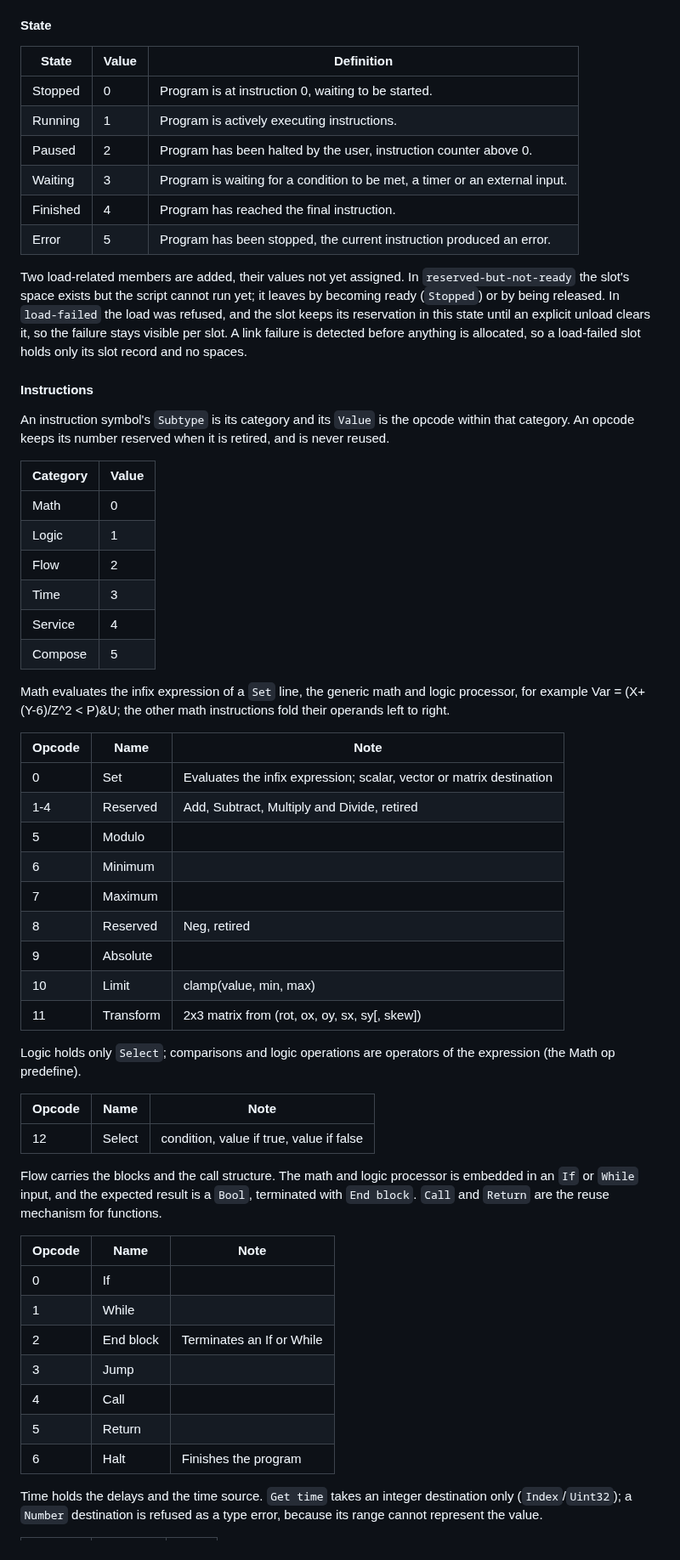
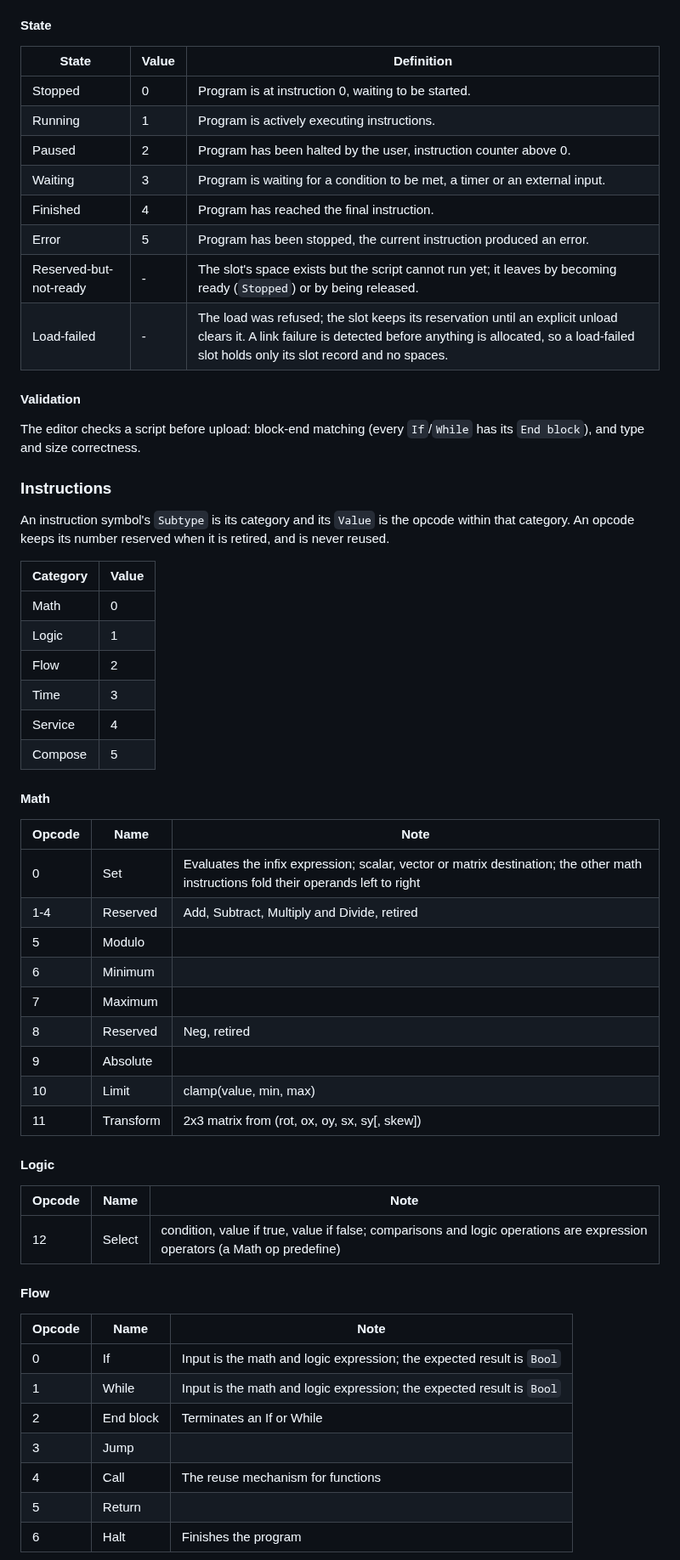
Before and after one commit to AkyirrDFaux/tamu, a Markdown page: Docs/Services/Script.md, the part around one of its changes. Shown at 85% size. GitHub-like rendering.

```diff
--- a/Docs/Services/Script.md
+++ b/Docs/Services/Script.md
@@ -92,16 +91,19 @@ The program is symbol-based, with one line per instruction. A line follows the o
 #### Execution
 The program is pre-loaded into RAM when space allows, using read-only pointers for fast access, checked at script start. Execution happens in the main loop: all instructions run until the same instruction is reached again, which is a loop, or until the script waits, and the state is checked again in the next loop update.
 #### State
-| State    | Value | Definition                                                          |
-| -------- | ----- | ------------------------------------------------------------------ |
-| Stopped  | 0     | Program is at instruction 0, waiting to be started.                |
-| Running  | 1     | Program is actively executing instructions.                        |
-| Paused   | 2     | Program has been halted by the user, instruction counter above 0.  |
-| Waiting  | 3     | Program is waiting for a condition to be met, a timer or an external input. |
-| Finished | 4     | Program has reached the final instruction.                         |
-| Error    | 5     | Program has been stopped, the current instruction produced an error. |
-Two load-related members are added, their values not yet assigned. In `reserved-but-not-ready` the slot's space exists but the script cannot run yet; it leaves by becoming ready (`Stopped`) or by being released. In `load-failed` the load was refused, and the slot keeps its reservation in this state until an explicit unload clears it, so the failure stays visible per slot. A link failure is detected before anything is allocated, so a load-failed slot holds only its slot record and no spaces.
-#### Instructions
+| State                  | Value | Definition                                                                                                                                                                                                        |
+| ---------------------- | ----- | ----------------------------------------------------------------------------------------------------------------------------------------------------------------------------------------------------------------- |
+| Stopped                | 0     | Program is at instruction 0, waiting to be started.                                                                                                                                                               |
+| Running                | 1     | Program is actively executing instructions.                                                                                                                                                                       |
+| Paused                 | 2     | Program has been halted by the user, instruction counter above 0.                                                                                                                                                 |
+| Waiting                | 3     | Program is waiting for a condition to be met, a timer or an external input.                                                                                                                                       |
+| Finished               | 4     | Program has reached the final instruction.                                                                                                                                                                        |
+| Error                  | 5     | Program has been stopped, the current instruction produced an error.                                                                                                                                              |
+| Reserved-but-not-ready | -     | The slot's space exists but the script cannot run yet; it leaves by becoming ready (`Stopped`) or by being released.                                                                                              |
+| Load-failed            | -     | The load was refused; the slot keeps its reservation until an explicit unload clears it. A link failure is detected before anything is allocated, so a load-failed slot holds only its slot record and no spaces. |
+#### Validation
+The editor checks a script before upload: block-end matching (every `If`/`While` has its `End block`), and type and size correctness.
+### Instructions
 An instruction symbol's `Subtype` is its category and its `Value` is the opcode within that category. An opcode keeps its number reserved when it is retired, and is never reused.
 
 | Category | Value |
@@ -112,11 +114,11 @@ An instruction symbol's `Subtype` is its category and its `Value` is the opcode
 | Time     | 3     |
 | Service  | 4     |
 | Compose  | 5     |
-Math evaluates the infix expression of a `Set` line, the generic math and logic processor, for example Var = (X+(Y-6)/Z^2 < P)&U; the other math instructions fold their operands left to right.
 
+#### Math
 | Opcode | Name      | Note                                                |
 | ------ | --------- | --------------------------------------------------- |
-| 0      | Set       | Evaluates the infix expression; scalar, vector or matrix destination |
+| 0      | Set       | Evaluates the infix expression; scalar, vector or matrix destination; the other math instructions fold their operands left to right |
 | 1-4    | Reserved  | Add, Subtract, Multiply and Divide, retired         |
 | 5      | Modulo    |                                                     |
 | 6      | Minimum   |                                                     |
@@ -125,21 +127,20 @@ Math evaluates the infix expression of a `Set` line, the generic math and logic
 | 9      | Absolute  |                                                     |
 | 10     | Limit     | clamp(value, min, max)                              |
 | 11     | Transform | 2x3 matrix from (rot, ox, oy, sx, sy[, skew])       |
-Logic holds only `Select`; comparisons and logic operations are operators of the expression (the Math op predefine).
 
-| Opcode | Name   | Note                              |
-| ------ | ------ | --------------------------------- |
-| 12     | Select | condition, value if true, value if false |
-Flow carries the blocks and the call structure. The math and logic processor is embedded in an `If` or `While` input, and the expected result is a `Bool`, terminated with `End block`. `Call` and `Return` are the reuse mechanism for functions.
+#### Logic
+| Opcode | Name   | Note                                                                                        |
+| ------ | ------ | ------------------------------------------------------------------------------------------- |
+| 12     | Select | condition, value if true, value if false; comparisons and logic operations are expression operators (a Math op predefine) |
 
-| Opcode | Name      | Note                        |
-| ------ | --------- | --------------------------- |
-| 0      | If        |                             |
-| 1      | While     |                             |
-| 2      | End block | Terminates an If or While   |
-| 3      | Jump      |                             |
-| 4      | Call      |                             |
-| 5      | Return    |                             |
-| 6      | Halt      | Finishes the program        |
-Time holds the delays and the time source. `Get time` takes an integer destination only (`Index`/`Uint32`); a `Number` destination is refused as a type error, because its range cannot represent the value.
+#### Flow
+| Opcode | Name      | Note                                                                  |
+| ------ | --------- | --------------------------------------------------------------------- |
+| 0      | If        | Input is the math and logic expression; the expected result is `Bool`  |
+| 1      | While     | Input is the math and logic expression; the expected result is `Bool`  |
+| 2      | End block | Terminates an If or While                                             |
+| 3      | Jump      |                                                                       |
+| 4      | Call      | The reuse mechanism for functions                                     |
+| 5      | Return    |                                                                       |
+| 6      | Halt      | Finishes the program                                                  |
 
```
Also changed, not shown: other parts of Docs/Services/Script.md (+99 -70 lines).
